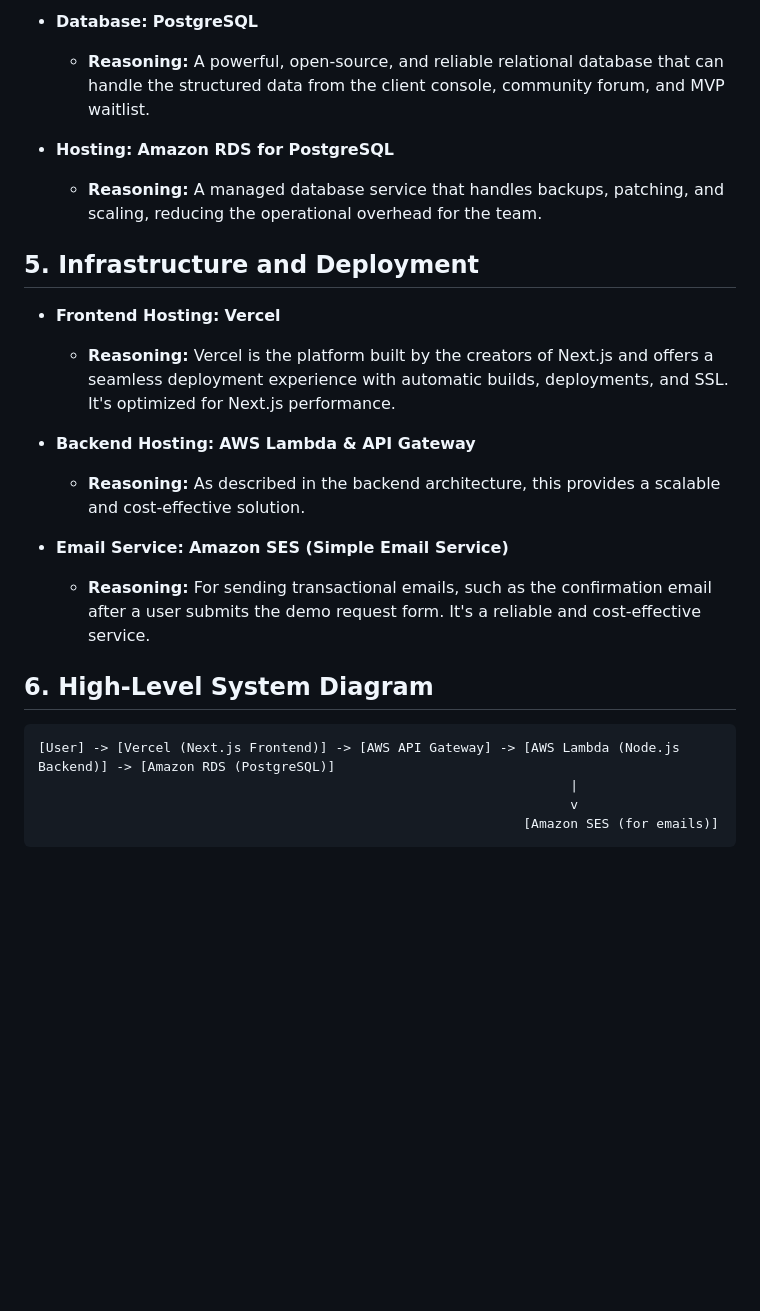
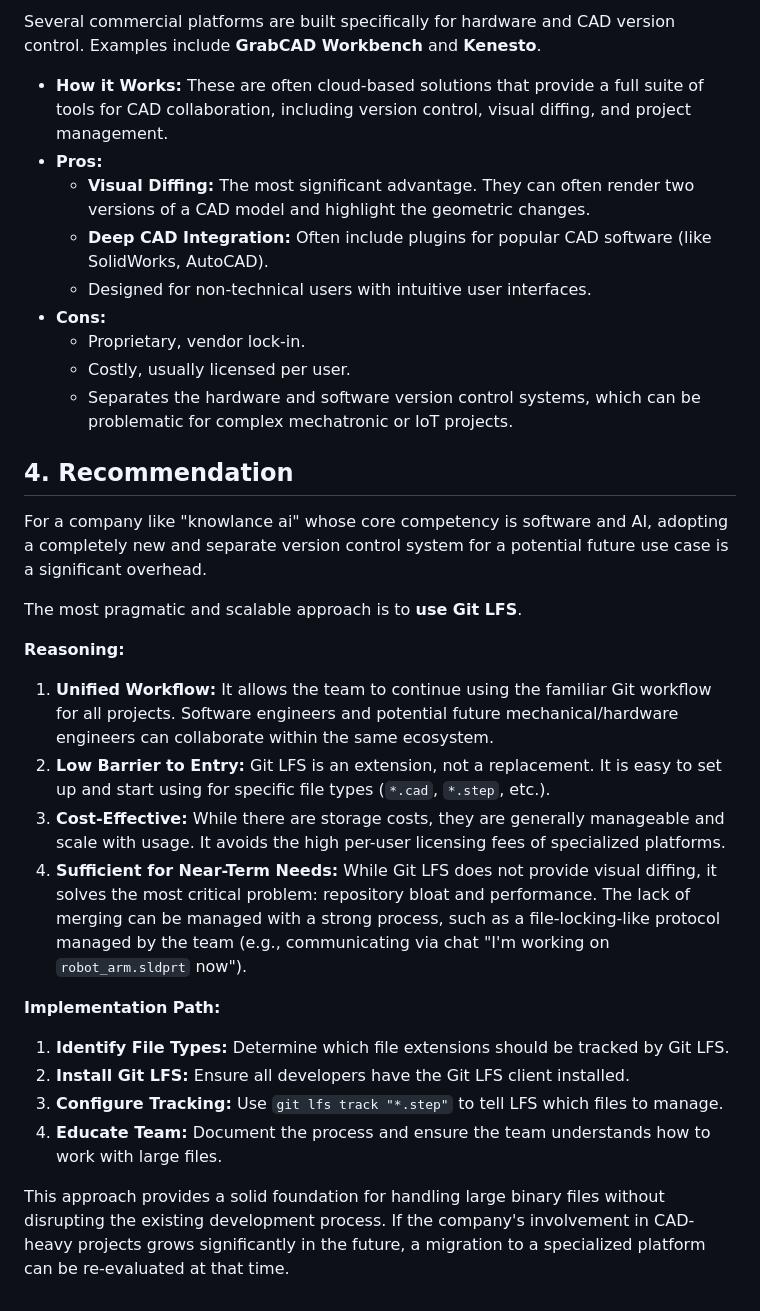
Before and after one commit to dataview-ai/test_mvp, a Markdown page: solution-architect/technical_design.md, the part around one of its changes. Drawn GitHub-style; blank space fills up the shorter version.

````diff
--- a/solution-architect/technical_design.md
+++ b/solution-architect/technical_design.md
@@ -40,26 +51,34 @@ The database will be a relational database to ensure data integrity and consiste
 
-*   **Database:** **PostgreSQL**
-    *   **Reasoning:** A powerful, open-source, and reliable relational database that can handle the structured data from the client console, community forum, and MVP waitlist.
+Several commercial platforms are built specifically for hardware and CAD version control. Examples include **GrabCAD Workbench** and **Kenesto**.
 
-*   **Hosting:** **Amazon RDS for PostgreSQL**
-    *   **Reasoning:** A managed database service that handles backups, patching, and scaling, reducing the operational overhead for the team.
+*   **How it Works:** These are often cloud-based solutions that provide a full suite of tools for CAD collaboration, including version control, visual diffing, and project management.
+*   **Pros:**
+    *   **Visual Diffing:** The most significant advantage. They can often render two versions of a CAD model and highlight the geometric changes.
+    *   **Deep CAD Integration:** Often include plugins for popular CAD software (like SolidWorks, AutoCAD).
+    *   Designed for non-technical users with intuitive user interfaces.
+*   **Cons:**
+    *   Proprietary, vendor lock-in.
+    *   Costly, usually licensed per user.
+    *   Separates the hardware and software version control systems, which can be problematic for complex mechatronic or IoT projects.
 
-## 5. Infrastructure and Deployment
+## 4. Recommendation
 
-*   **Frontend Hosting:** **Vercel**
-    *   **Reasoning:** Vercel is the platform built by the creators of Next.js and offers a seamless deployment experience with automatic builds, deployments, and SSL. It's optimized for Next.js performance.
+For a company like "knowlance ai" whose core competency is software and AI, adopting a completely new and separate version control system for a potential future use case is a significant overhead.
 
-*   **Backend Hosting:** **AWS Lambda & API Gateway**
-    *   **Reasoning:** As described in the backend architecture, this provides a scalable and cost-effective solution.
+The most pragmatic and scalable approach is to **use Git LFS**.
 
-*   **Email Service:** **Amazon SES (Simple Email Service)**
-    *   **Reasoning:** For sending transactional emails, such as the confirmation email after a user submits the demo request form. It's a reliable and cost-effective service.
+**Reasoning:**
 
-## 6. High-Level System Diagram
+1.  **Unified Workflow:** It allows the team to continue using the familiar Git workflow for all projects. Software engineers and potential future mechanical/hardware engineers can collaborate within the same ecosystem.
+2.  **Low Barrier to Entry:** Git LFS is an extension, not a replacement. It is easy to set up and start using for specific file types (`*.cad`, `*.step`, etc.).
+3.  **Cost-Effective:** While there are storage costs, they are generally manageable and scale with usage. It avoids the high per-user licensing fees of specialized platforms.
+4.  **Sufficient for Near-Term Needs:** While Git LFS does not provide visual diffing, it solves the most critical problem: repository bloat and performance. The lack of merging can be managed with a strong process, such as a file-locking-like protocol managed by the team (e.g., communicating via chat "I'm working on `robot_arm.sldprt` now").
 
-```
-[User] -> [Vercel (Next.js Frontend)] -> [AWS API Gateway] -> [AWS Lambda (Node.js Backend)] -> [Amazon RDS (PostgreSQL)]
-                                                                    |
-                                                                    v
-                                                              [Amazon SES (for emails)]
-```
+**Implementation Path:**
+
+1.  **Identify File Types:** Determine which file extensions should be tracked by Git LFS.
+2.  **Install Git LFS:** Ensure all developers have the Git LFS client installed.
+3.  **Configure Tracking:** Use `git lfs track "*.step"` to tell LFS which files to manage.
+4.  **Educate Team:** Document the process and ensure the team understands how to work with large files.
+
+This approach provides a solid foundation for handling large binary files without disrupting the existing development process. If the company's involvement in CAD-heavy projects grows significantly in the future, a migration to a specialized platform can be re-evaluated at that time.
````
Also changed, not shown: other parts of solution-architect/technical_design.md (+34 -23 lines).
